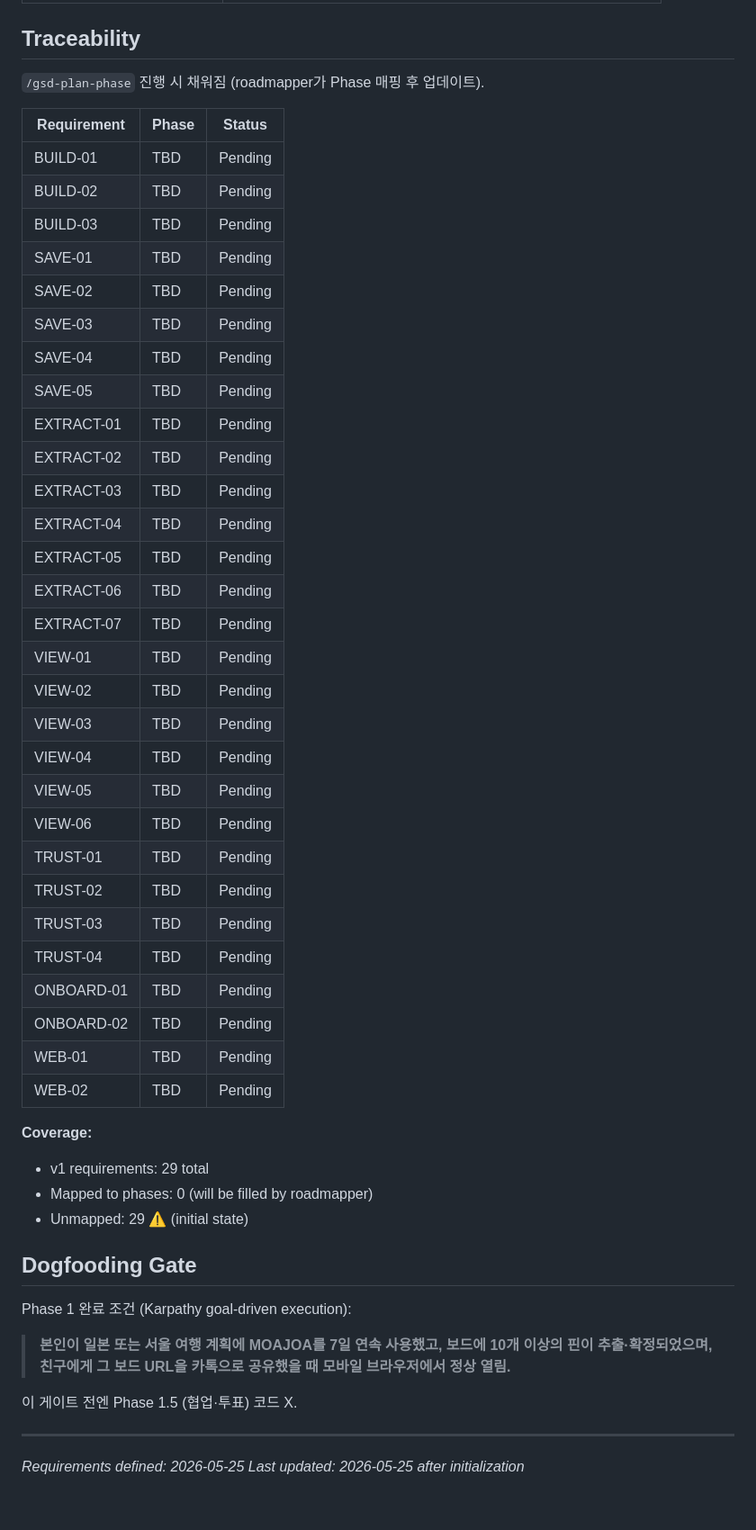
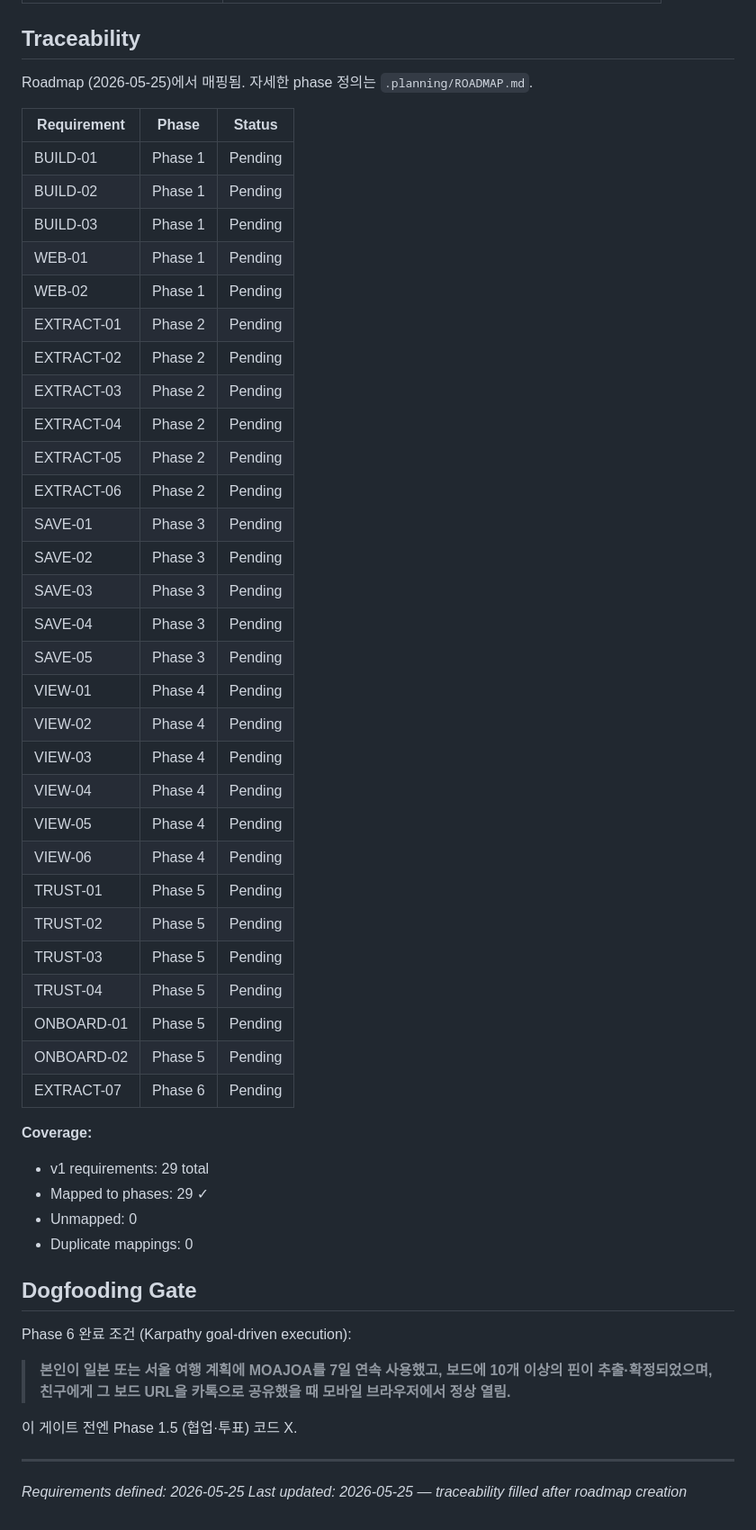
Before and after one commit to SerendipityLife/MOAJOA, a Markdown page: .planning/REQUIREMENTS.md, the part around the change. Shown at 90% size. Rendered like a GitHub page.

Commit message:
docs: create v1 roadmap .planning/ROADMAP.md .planning/STATE.md .planning/REQUIREMENTS.md

```diff
--- a/.planning/REQUIREMENTS.md
+++ b/.planning/REQUIREMENTS.md
@@ -109,48 +109,49 @@ scope creep 방지용 명시 차단 목록.
 
 ## Traceability
 
-`/gsd-plan-phase` 진행 시 채워짐 (roadmapper가 Phase 매핑 후 업데이트).
+Roadmap (2026-05-25)에서 매핑됨. 자세한 phase 정의는 `.planning/ROADMAP.md`.
 
 | Requirement | Phase | Status |
 |-------------|-------|--------|
-| BUILD-01 | TBD | Pending |
-| BUILD-02 | TBD | Pending |
-| BUILD-03 | TBD | Pending |
-| SAVE-01 | TBD | Pending |
-| SAVE-02 | TBD | Pending |
-| SAVE-03 | TBD | Pending |
-| SAVE-04 | TBD | Pending |
-| SAVE-05 | TBD | Pending |
-| EXTRACT-01 | TBD | Pending |
-| EXTRACT-02 | TBD | Pending |
-| EXTRACT-03 | TBD | Pending |
-| EXTRACT-04 | TBD | Pending |
-| EXTRACT-05 | TBD | Pending |
-| EXTRACT-06 | TBD | Pending |
-| EXTRACT-07 | TBD | Pending |
-| VIEW-01 | TBD | Pending |
-| VIEW-02 | TBD | Pending |
-| VIEW-03 | TBD | Pending |
-| VIEW-04 | TBD | Pending |
-| VIEW-05 | TBD | Pending |
-| VIEW-06 | TBD | Pending |
-| TRUST-01 | TBD | Pending |
-| TRUST-02 | TBD | Pending |
-| TRUST-03 | TBD | Pending |
-| TRUST-04 | TBD | Pending |
-| ONBOARD-01 | TBD | Pending |
-| ONBOARD-02 | TBD | Pending |
-| WEB-01 | TBD | Pending |
-| WEB-02 | TBD | Pending |
+| BUILD-01 | Phase 1 | Pending |
+| BUILD-02 | Phase 1 | Pending |
+| BUILD-03 | Phase 1 | Pending |
+| WEB-01 | Phase 1 | Pending |
+| WEB-02 | Phase 1 | Pending |
+| EXTRACT-01 | Phase 2 | Pending |
+| EXTRACT-02 | Phase 2 | Pending |
+| EXTRACT-03 | Phase 2 | Pending |
+| EXTRACT-04 | Phase 2 | Pending |
+| EXTRACT-05 | Phase 2 | Pending |
+| EXTRACT-06 | Phase 2 | Pending |
+| SAVE-01 | Phase 3 | Pending |
+| SAVE-02 | Phase 3 | Pending |
+| SAVE-03 | Phase 3 | Pending |
+| SAVE-04 | Phase 3 | Pending |
+| SAVE-05 | Phase 3 | Pending |
+| VIEW-01 | Phase 4 | Pending |
+| VIEW-02 | Phase 4 | Pending |
+| VIEW-03 | Phase 4 | Pending |
+| VIEW-04 | Phase 4 | Pending |
+| VIEW-05 | Phase 4 | Pending |
+| VIEW-06 | Phase 4 | Pending |
+| TRUST-01 | Phase 5 | Pending |
+| TRUST-02 | Phase 5 | Pending |
+| TRUST-03 | Phase 5 | Pending |
+| TRUST-04 | Phase 5 | Pending |
+| ONBOARD-01 | Phase 5 | Pending |
+| ONBOARD-02 | Phase 5 | Pending |
+| EXTRACT-07 | Phase 6 | Pending |
 
 **Coverage:**
 - v1 requirements: 29 total
-- Mapped to phases: 0 (will be filled by roadmapper)
-- Unmapped: 29 ⚠️ (initial state)
+- Mapped to phases: 29 ✓
+- Unmapped: 0
+- Duplicate mappings: 0
 
 ## Dogfooding Gate
 
-Phase 1 완료 조건 (Karpathy goal-driven execution):
+Phase 6 완료 조건 (Karpathy goal-driven execution):
 
 > **본인이 일본 또는 서울 여행 계획에 MOAJOA를 7일 연속 사용했고, 보드에 10개 이상의 핀이 추출·확정되었으며, 친구에게 그 보드 URL을 카톡으로 공유했을 때 모바일 브라우저에서 정상 열림.**
 
@@ -158,4 +159,4 @@ Phase 1 완료 조건 (Karpathy goal-driven execution):
 
 ---
 *Requirements defined: 2026-05-25*
-*Last updated: 2026-05-25 after initialization*
+*Last updated: 2026-05-25 — traceability filled after roadmap creation*
```
Also changed, not shown: .planning/ROADMAP.md (added, +212 -0 lines), .planning/STATE.md (added, +94 -0 lines).
